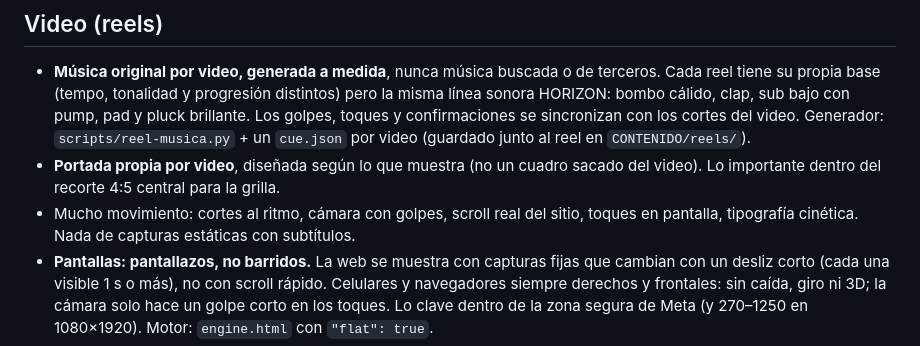
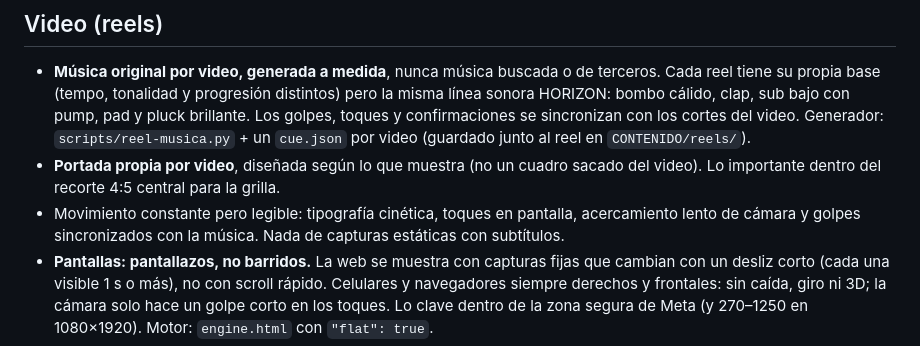
Before and after one commit to BblueVert/horizon-web, a Markdown page: .claude/memoria/contenido.md, the part around the change. Drawn GitHub-style.

Commit message:
docs(contenido): movimiento legible en vez de cortes al ritmo
Co-Authored-By: Claude Opus 5.5 <noreply@anthropic.com>
Claude-Session: https://claude.ai/code/session_014BNXdttjat6UEwWxkFLCKU

```diff
--- a/.claude/memoria/contenido.md
+++ b/.claude/memoria/contenido.md
@@ -25,7 +25,7 @@ Regla: **nunca** ofrecer el diagnóstico a alguien en Modo 1.
 ## Video (reels)
 - **Música original por video, generada a medida**, nunca música buscada o de terceros. Cada reel tiene su propia base (tempo, tonalidad y progresión distintos) pero la misma línea sonora HORIZON: bombo cálido, clap, sub bajo con pump, pad y pluck brillante. Los golpes, toques y confirmaciones se sincronizan con los cortes del video. Generador: `scripts/reel-musica.py` + un `cue.json` por video (guardado junto al reel en `CONTENIDO/reels/`).
 - **Portada propia por video**, diseñada según lo que muestra (no un cuadro sacado del video). Lo importante dentro del recorte 4:5 central para la grilla.
-- Mucho movimiento: cortes al ritmo, cámara con golpes, scroll real del sitio, toques en pantalla, tipografía cinética. Nada de capturas estáticas con subtítulos.
+- Movimiento constante pero legible: tipografía cinética, toques en pantalla, acercamiento lento de cámara y golpes sincronizados con la música. Nada de capturas estáticas con subtítulos.
 - **Pantallas: pantallazos, no barridos.** La web se muestra con capturas fijas que cambian con un desliz corto (cada una visible 1 s o más), no con scroll rápido. Celulares y navegadores siempre derechos y frontales: sin caída, giro ni 3D; la cámara solo hace un golpe corto en los toques. Lo clave dentro de la zona segura de Meta (y 270–1250 en 1080×1920). Motor: `engine.html` con `"flat": true`.
 - **Ritmo de anuncios:** 40–45 s, con tiempo para leer cada texto y ver lo que se anima. Entre escenas, fundido cruzado suave (`"xfade"` en el motor), nunca barridos de color ni cortes bruscos: tiene que sentirse como usar la web.
 - Si no hay voz de Benja grabada, el reel se lee solo con texto en pantalla; la voz se agrega en Instagram (Editar → Voz en off) o la graba Benja y se mezcla.
```
